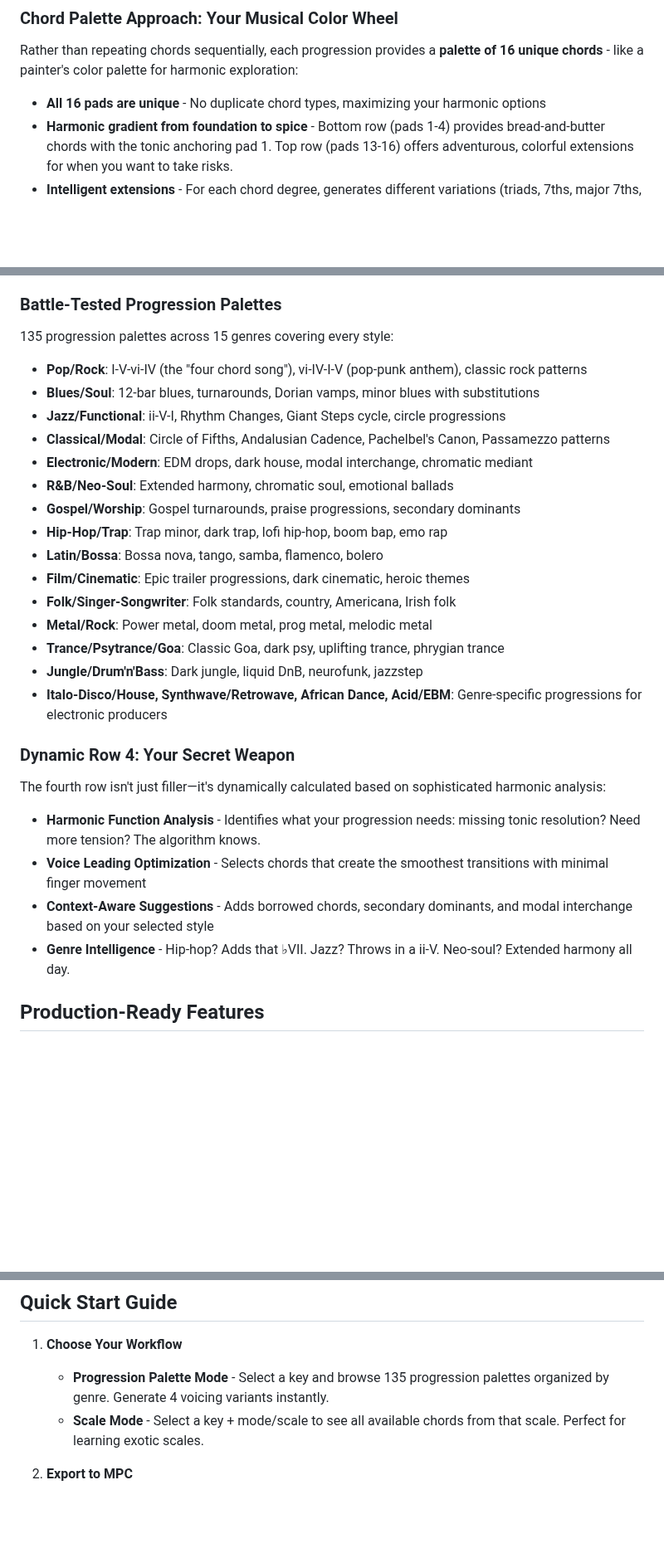
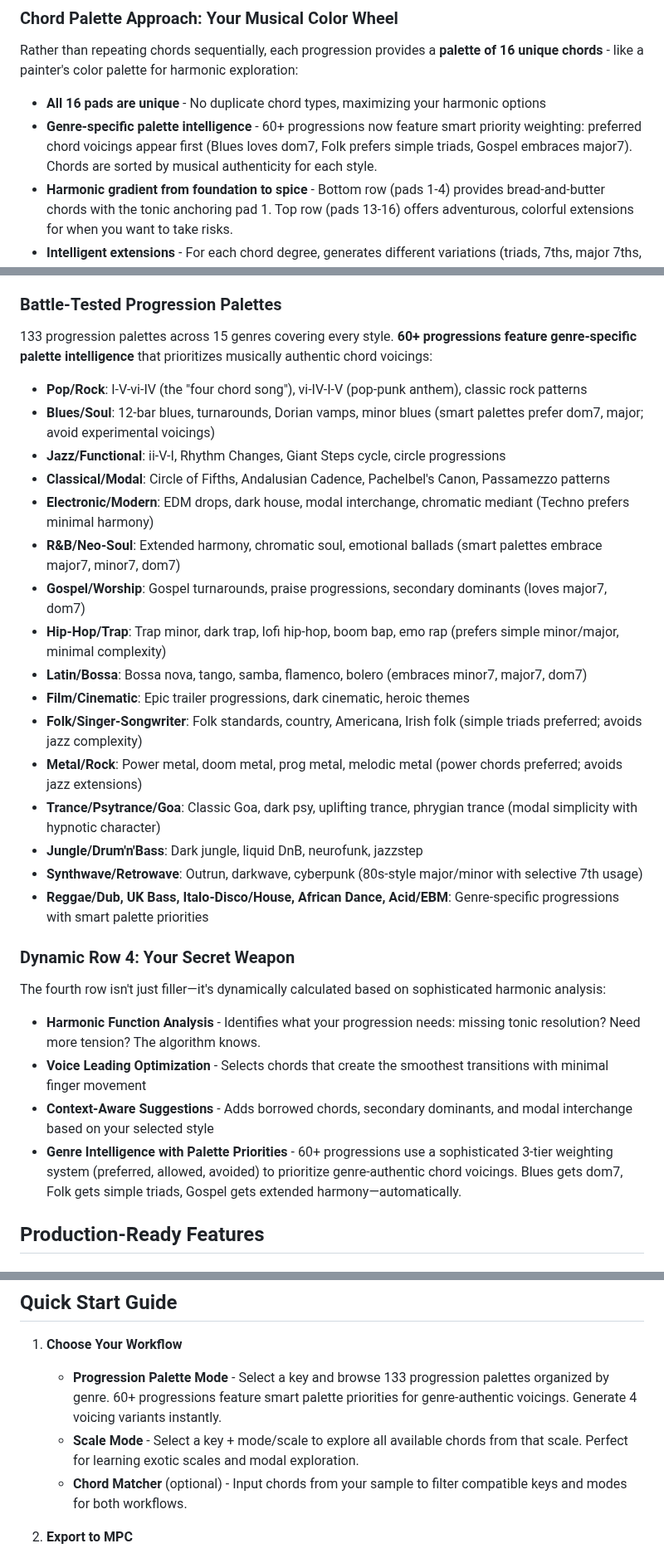
Before and after one commit to liotier/AkaiMPC, a Markdown page: AkaiMPCChordProgressionGenerator/README.md, 3 parts joined by grey strips. Shown at 83% size. Rendered like a GitHub page; blank space fills up the shorter version.

Commit message:
Update README to reflect current product state
- Updated progression count (133 total, 60+ with smart palette priorities)
- Clarified Chord Matcher works with both Progression Palette and Scale modes
- Added genre-specific palette intelligence details throughout
- Updated genre descriptions to mention smart palette characteristics
- Refined Quick Start Guide with current features
- Emphasized 3-tier weighting system in Dynamic Row 4 section

```diff
--- a/AkaiMPCChordProgressionGenerator/README.md
+++ b/AkaiMPCChordProgressionGenerator/README.md
@@ -48,6 +48,7 @@ Each generation creates four musically distinct versions of your progression wit
 Rather than repeating chords sequentially, each progression provides a **palette of 16 unique chords** - like a painter's color palette for harmonic exploration:
 
 - **All 16 pads are unique** - No duplicate chord types, maximizing your harmonic options
+- **Genre-specific palette intelligence** - 60+ progressions now feature smart priority weighting: preferred chord voicings appear first (Blues loves dom7, Folk prefers simple triads, Gospel embraces major7). Chords are sorted by musical authenticity for each style.
 - **Harmonic gradient from foundation to spice** - Bottom row (pads 1-4) provides bread-and-butter chords with the tonic anchoring pad 1. Top row (pads 13-16) offers adventurous, colorful extensions for when you want to take risks.
 - **Intelligent extensions** - For each chord degree, generates different variations (triads, 7ths, major 7ths, 9ths) plus complementary chords (ii7, vi, ♭VII, ♭VI, ♭III, iv)
 - **Your sequence, your choice** - The generator gives you the colors; you paint the progression
@@ -71,22 +72,23 @@ The generator seamlessly incorporates:
 - **Tritone Substitutions** - Jazz reharmonization at the click of a button
 
 ### Battle-Tested Progression Palettes
-135 progression palettes across 15 genres covering every style:
+133 progression palettes across 15 genres covering every style. **60+ progressions feature genre-specific palette intelligence** that prioritizes musically authentic chord voicings:
 - **Pop/Rock**: I-V-vi-IV (the "four chord song"), vi-IV-I-V (pop-punk anthem), classic rock patterns
-- **Blues/Soul**: 12-bar blues, turnarounds, Dorian vamps, minor blues with substitutions
+- **Blues/Soul**: 12-bar blues, turnarounds, Dorian vamps, minor blues (smart palettes prefer dom7, major; avoid experimental voicings)
 - **Jazz/Functional**: ii-V-I, Rhythm Changes, Giant Steps cycle, circle progressions
 - **Classical/Modal**: Circle of Fifths, Andalusian Cadence, Pachelbel's Canon, Passamezzo patterns
-- **Electronic/Modern**: EDM drops, dark house, modal interchange, chromatic mediant
-- **R&B/Neo-Soul**: Extended harmony, chromatic soul, emotional ballads
-- **Gospel/Worship**: Gospel turnarounds, praise progressions, secondary dominants
-- **Hip-Hop/Trap**: Trap minor, dark trap, lofi hip-hop, boom bap, emo rap
-- **Latin/Bossa**: Bossa nova, tango, samba, flamenco, bolero
+- **Electronic/Modern**: EDM drops, dark house, modal interchange, chromatic mediant (Techno prefers minimal harmony)
+- **R&B/Neo-Soul**: Extended harmony, chromatic soul, emotional ballads (smart palettes embrace major7, minor7, dom7)
+- **Gospel/Worship**: Gospel turnarounds, praise progressions, secondary dominants (loves major7, dom7)
+- **Hip-Hop/Trap**: Trap minor, dark trap, lofi hip-hop, boom bap, emo rap (prefers simple minor/major, minimal complexity)
+- **Latin/Bossa**: Bossa nova, tango, samba, flamenco, bolero (embraces minor7, major7, dom7)
 - **Film/Cinematic**: Epic trailer progressions, dark cinematic, heroic themes
-- **Folk/Singer-Songwriter**: Folk standards, country, Americana, Irish folk
-- **Metal/Rock**: Power metal, doom metal, prog metal, melodic metal
-- **Trance/Psytrance/Goa**: Classic Goa, dark psy, uplifting trance, phrygian trance
+- **Folk/Singer-Songwriter**: Folk standards, country, Americana, Irish folk (simple triads preferred; avoids jazz complexity)
+- **Metal/Rock**: Power metal, doom metal, prog metal, melodic metal (power chords preferred; avoids jazz extensions)
+- **Trance/Psytrance/Goa**: Classic Goa, dark psy, uplifting trance, phrygian trance (modal simplicity with hypnotic character)
 - **Jungle/Drum'n'Bass**: Dark jungle, liquid DnB, neurofunk, jazzstep
-- **Italo-Disco/House, Synthwave/Retrowave, African Dance, Acid/EBM**: Genre-specific progressions for electronic producers
+- **Synthwave/Retrowave**: Outrun, darkwave, cyberpunk (80s-style major/minor with selective 7th usage)
+- **Reggae/Dub, UK Bass, Italo-Disco/House, African Dance, Acid/EBM**: Genre-specific progressions with smart palette priorities
 
 ### Dynamic Row 4: Your Secret Weapon
 The fourth row isn't just filler—it's dynamically calculated based on sophisticated harmonic analysis:
@@ -94,7 +96,7 @@ The fourth row isn't just filler—it's dynamically calculated based on sophisti
 - **Harmonic Function Analysis** - Identifies what your progression needs: missing tonic resolution? Need more tension? The algorithm knows.
 - **Voice Leading Optimization** - Selects chords that create the smoothest transitions with minimal finger movement
 - **Context-Aware Suggestions** - Adds borrowed chords, secondary dominants, and modal interchange based on your selected style
-- **Genre Intelligence** - Hip-hop? Adds that ♭VII. Jazz? Throws in a ii-V. Neo-soul? Extended harmony all day.
+- **Genre Intelligence with Palette Priorities** - 60+ progressions use a sophisticated 3-tier weighting system (preferred, allowed, avoided) to prioritize genre-authentic chord voicings. Blues gets dom7, Folk gets simple triads, Gospel gets extended harmony—automatically.
 
 ## Production-Ready Features
 
@@ -131,8 +133,9 @@ The fourth row isn't just filler—it's dynamically calculated based on sophisti
 ## Quick Start Guide
 
 1. **Choose Your Workflow**
-   - **Progression Palette Mode** - Select a key and browse 135 progression palettes organized by genre. Generate 4 voicing variants instantly.
-   - **Scale Mode** - Select a key + mode/scale to see all available chords from that scale. Perfect for learning exotic scales.
+   - **Progression Palette Mode** - Select a key and browse 133 progression palettes organized by genre. 60+ progressions feature smart palette priorities for genre-authentic voicings. Generate 4 voicing variants instantly.
+   - **Scale Mode** - Select a key + mode/scale to explore all available chords from that scale. Perfect for learning exotic scales and modal exploration.
+   - **Chord Matcher** (optional) - Input chords from your sample to filter compatible keys and modes for both workflows.
 
 2. **Export to MPC**
    - Download individual progressions or all variants as a ZIP
```
Also changed, not shown: other parts of AkaiMPCChordProgressionGenerator/README.md (+2 -2 lines).
